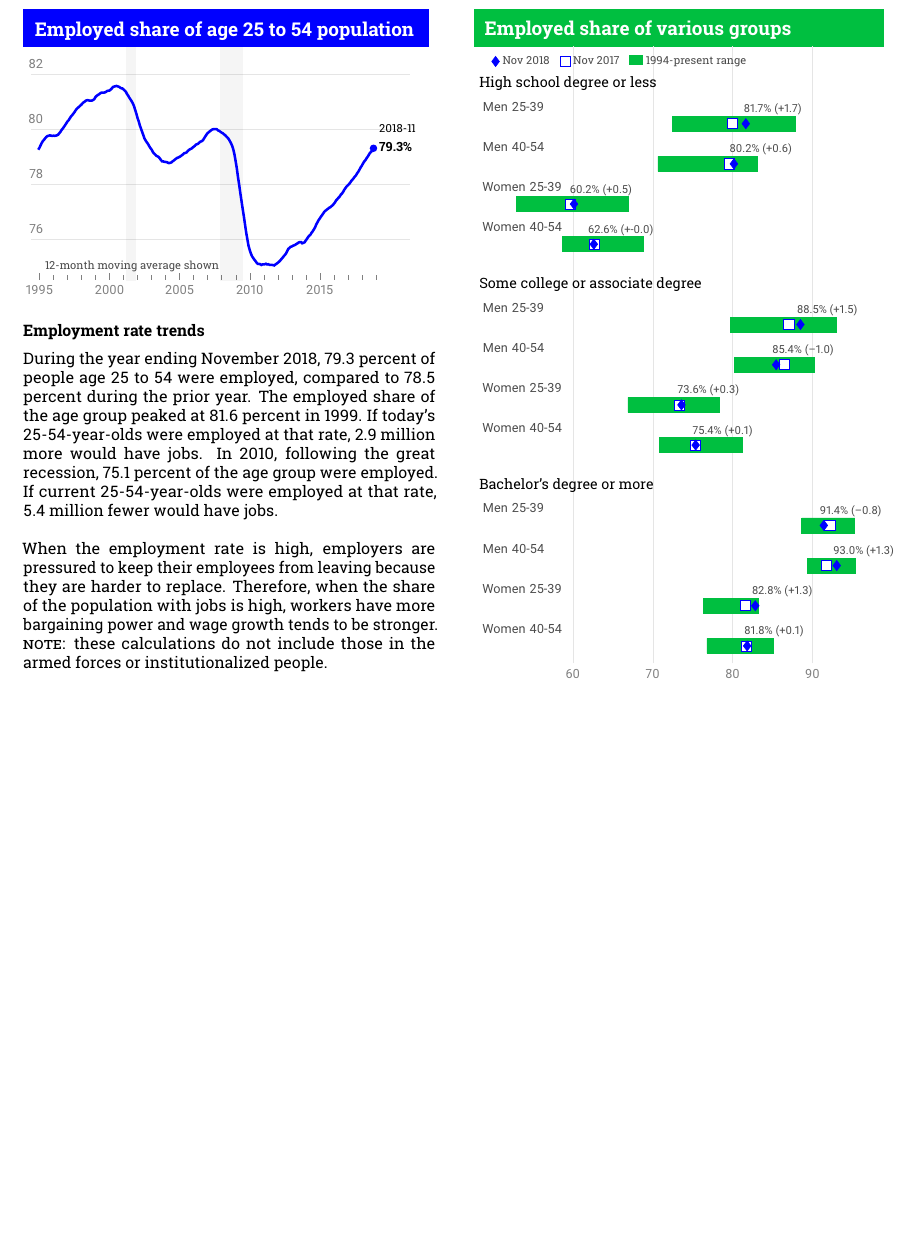
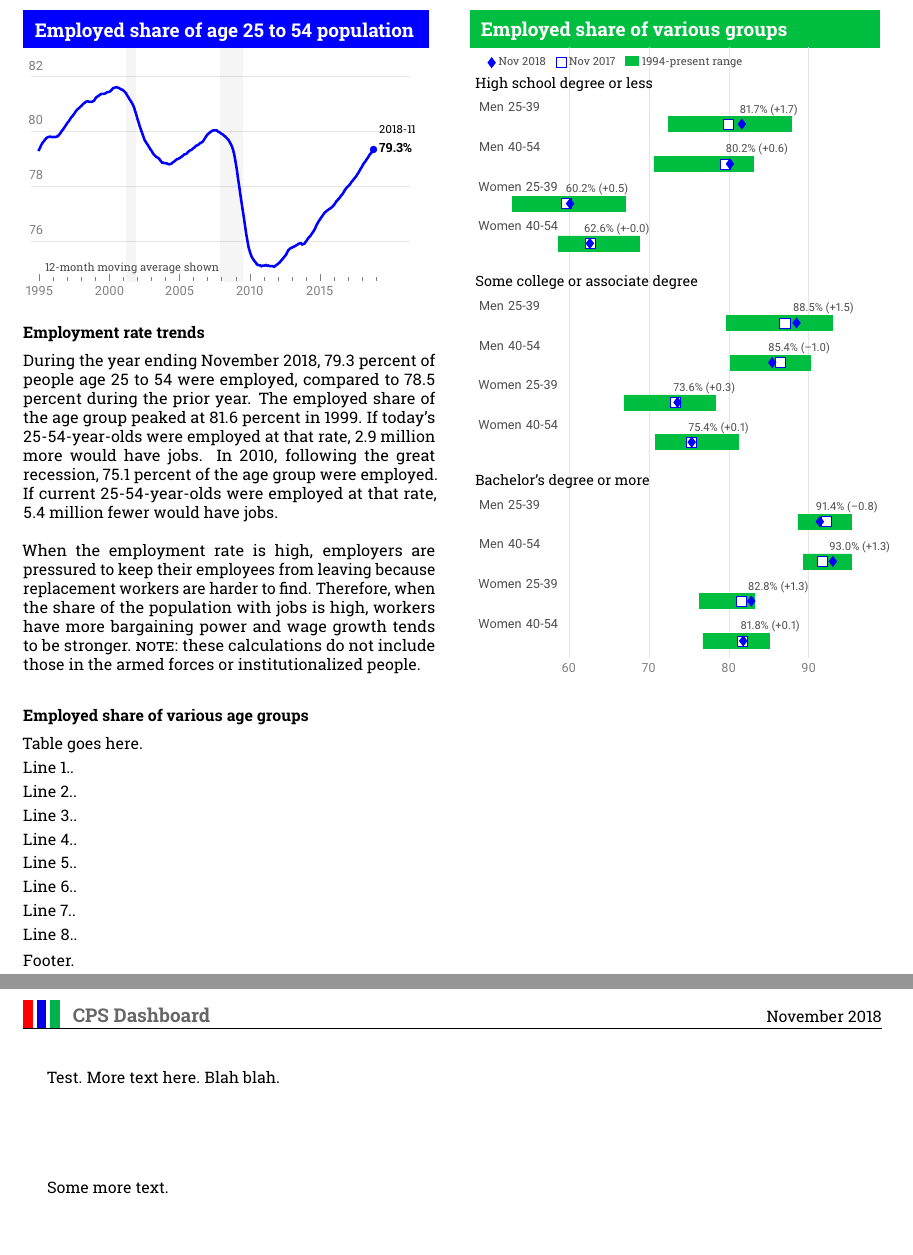
Before and after one commit to Karagul/CPS-dashboard, a LaTeX document (CPS-dashboard.tex): part of the page before the commit and two parts of pages 1 and 2 of 2 after it, the two joined at a grey line, cut so that both start at the same text, the shorter picture padded with empty space. The pictures show the PDF file CPS-dashboard.pdf that the author committed with the source.

Commit message:
Updated CPS dashboard

```diff
--- a/CPS-dashboard.tex
+++ b/CPS-dashboard.tex
@@ -87,0 +89,2 @@
+			\textcolor{black!60}{\large \textbf{ \ CPS Dashboard}}}
+		\rhead{November 2018}
@@ -146,7 +153,7 @@
 \vspace{2mm}\\
 During the year ending \input{epop_latest_text.txt}percent of people age 25 to 54 were employed, compared to \input{epop_prior_val.txt}percent during the prior year. The employed share of the age group peaked at 81.6 percent in 1999. If today's 25-54-year-olds were employed at that rate, \input{epop_more_emp.txt}million more would have jobs. In 2010, following the great recession, 75.1 percent of the age group were employed. If current 25-54-year-olds were employed at that rate, \input{epop_less_emp.txt}million fewer would have jobs.\\
 
-When the employment rate is high, employers are pressured to keep their employees from leaving because they are harder to replace. Therefore, when the share of the population with jobs is high, workers have more bargaining power and wage growth tends to be stronger. \textsc{Note:} these calculations do not include those in the armed forces or institutionalized people.\\
+When the employment rate is high, employers are pressured to keep their employees from leaving because replacement workers are harder to find. Therefore, when the share of the population with jobs is high, workers have more bargaining power and wage growth tends to be stronger. \textsc{Note:} these calculations do not include those in the armed forces or institutionalized people.\\
 \end{minipage}\hfill
 \begin{minipage}[t]{0.475\textwidth}
 \noindent \textcolor{green!75!blue}{\rule[-6pt]{91mm}{24pt}}
@@ -194,4 +201,35 @@ When the employment rate is high, employers are pressured to keep their employee
 	\end{axis}
 \end{tikzpicture}
 \end{minipage}
+\vspace{4mm}\\
+\textbf{Employed share of various age groups}
+\vspace{2mm}\\
+Table goes here.
+\vspace{1.1mm}\\
+Line 1..
+\vspace{1.1mm}\\
+Line 2..
+\vspace{1.1mm}\\
+Line 3..
+\vspace{1.1mm}\\
+Line 4..
+\vspace{1.1mm}\\
+Line 5..
+\vspace{1.1mm}\\
+Line 6..
+\vspace{1.1mm}\\
+Line 7..
+\vspace{1.1mm}\\
+Line 8..
+\vspace{1.5mm}\\
+Footer.\\
+
+
+\newpage
+\thispagestyle{main}
+Test. More text here. Blah blah.
+
+\vspace{20mm}
+
+Some more text.
 \end{document}
```
Also changed, not shown: CPS-dashboard.pdf, CPS-dashboard.tex (33 more changed lines), 1 other file.
